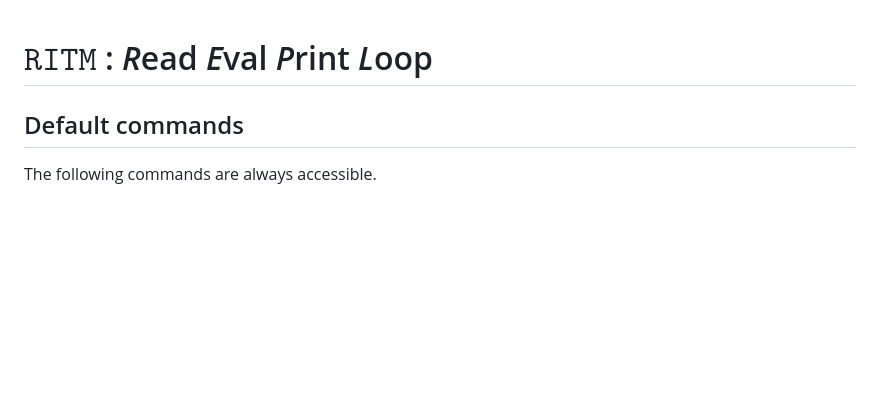
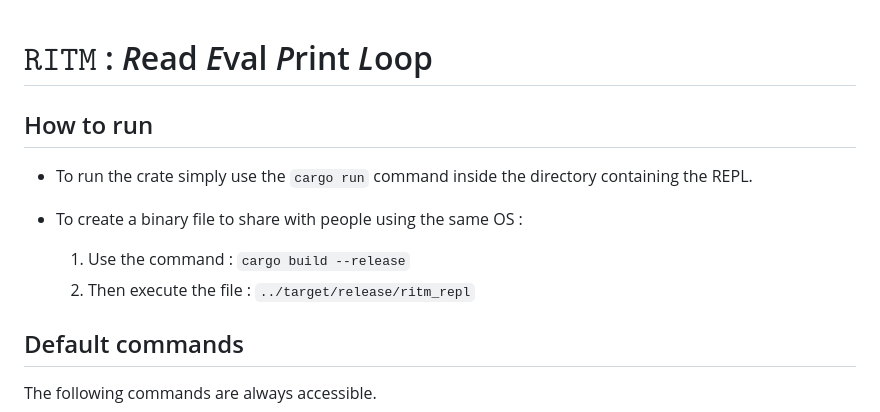
Before and after one commit to PizzaManStarted/ritm, a Markdown page: ritm_repl/README.md, the part around the change. GitHub-like rendering; blank space fills up the shorter version.

Commit message:
feat: Added installation step to readme

```diff
--- a/ritm_repl/README.md
+++ b/ritm_repl/README.md
@@ -1,4 +1,12 @@
 # $\texttt{RITM}$ : *R*ead *E*val *P*rint *L*oop
+
+## How to run
+
+* To run the crate simply use the `cargo run` command inside the directory containing the REPL.
+
+* To create a binary file to share with people using the same OS :
+  1. Use the command : `cargo build --release`
+  2. Then execute the file : `../target/release/ritm_repl`
 
 ## Default commands
 
```
